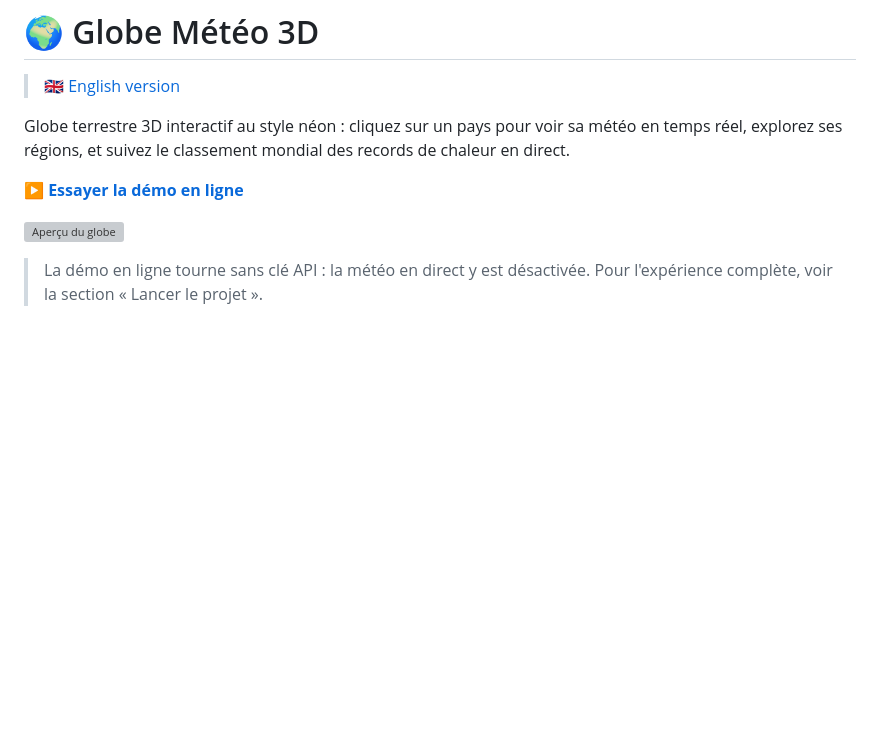
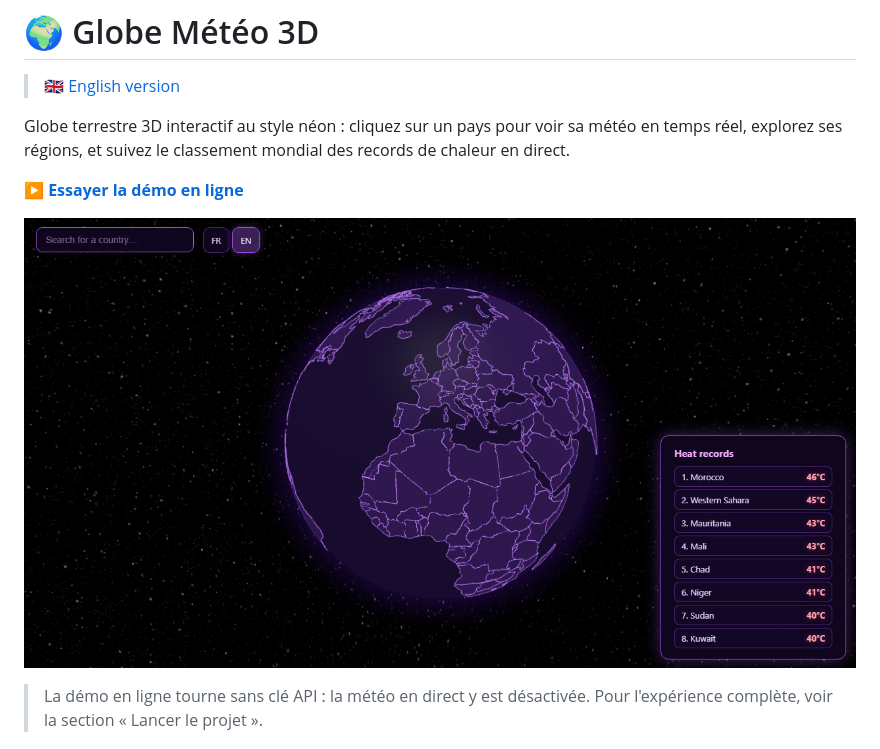
Before and after one commit to youvastreet/globe-meteo, a Markdown page: README.md, the part around the change. Drawn GitHub-style; pictures changed too: docs/globe-meteo.png (added); blank space fills up the shorter version; grey boxes are pictures that could not be loaded.

```diff
--- a/README.md
+++ b/README.md
@@ -6,7 +6,7 @@ Globe terrestre 3D interactif au style néon : cliquez sur un pays pour voir sa
 
 **[▶️ Essayer la démo en ligne](https://youvastreet.github.io/globe-meteo/)**
 
-[![Aperçu du globe](docs/apercu.png)](https://youvastreet.github.io/globe-meteo/)
+[![Aperçu du globe](docs/globe-meteo.png)](https://youvastreet.github.io/globe-meteo/)
 
 > La démo en ligne tourne sans clé API : la météo en direct y est désactivée. Pour l'expérience complète, voir la section « Lancer le projet ».
 
```
Also changed, not shown: README.en.md (+1 -1 lines).
